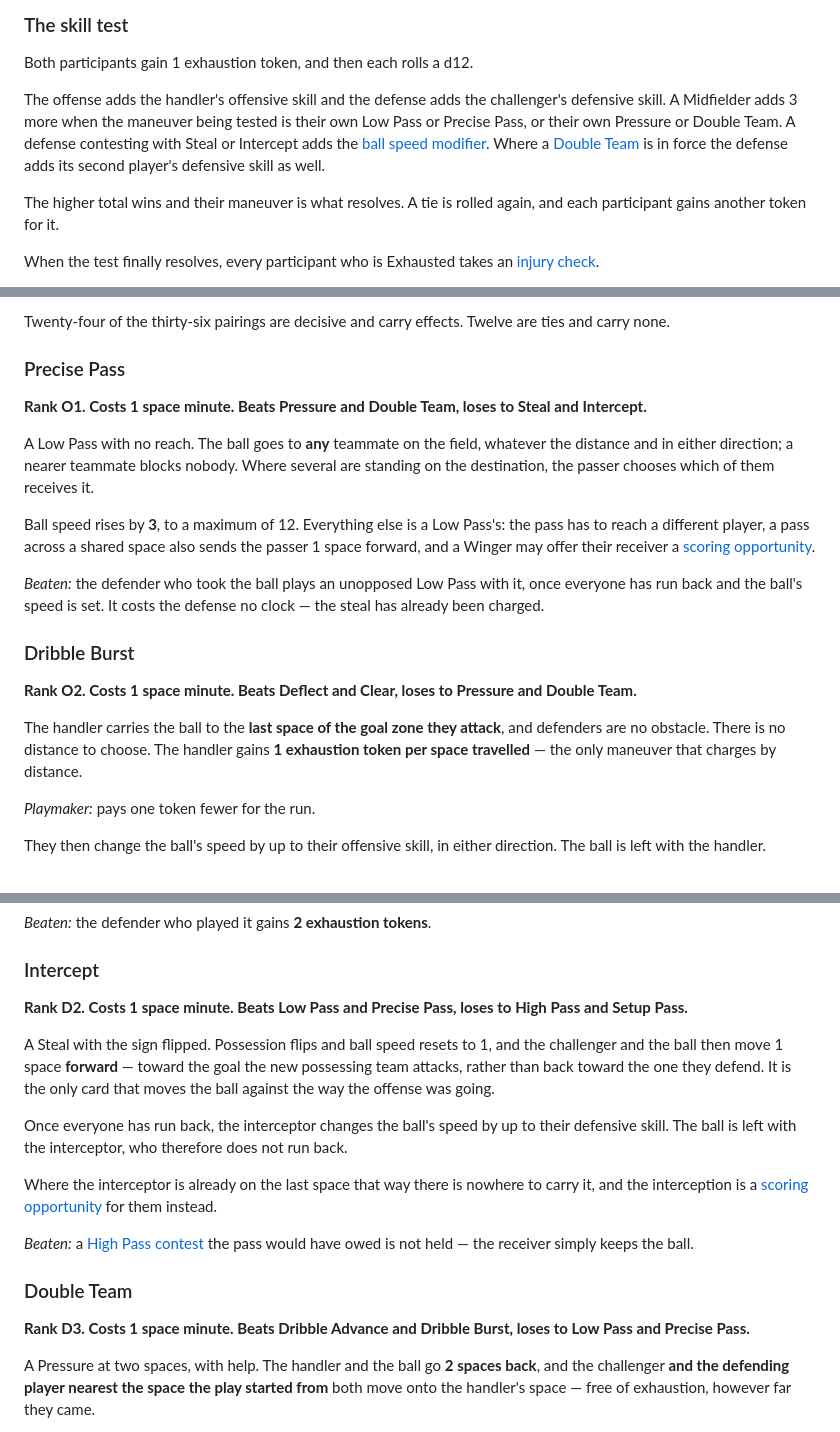
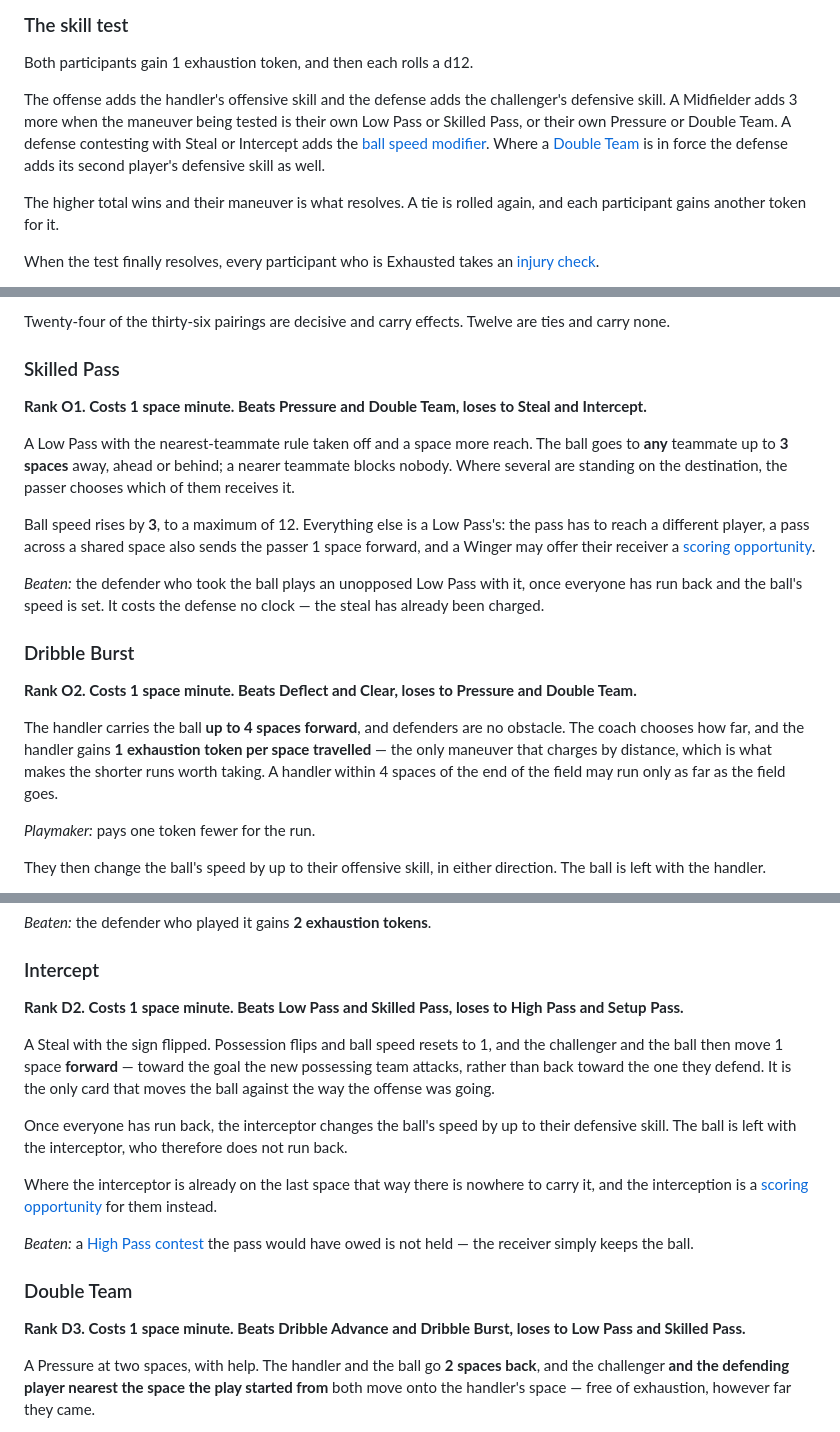
Before and after one commit to HolyTispoon/fool-bot, a Markdown page: docs/living-rules.md, 3 parts joined by grey strips. Drawn GitHub-style.

```diff
--- a/docs/living-rules.md
+++ b/docs/living-rules.md
@@ -216,7 +216,7 @@ An [injured](#playing-injured) participant changes this in both directions: a ma
 
 Both participants gain 1 exhaustion token, and then each rolls a d12.
 
-The offense adds the handler's offensive skill and the defense adds the challenger's defensive skill. A Midfielder adds 3 more when the maneuver being tested is their own Low Pass or Precise Pass, or their own Pressure or Double Team. A defense contesting with Steal or Intercept adds the [ball speed modifier](#ball-speed). Where a [Double Team](#double-team) is in force the defense adds its second player's defensive skill as well.
+The offense adds the handler's offensive skill and the defense adds the challenger's defensive skill. A Midfielder adds 3 more when the maneuver being tested is their own Low Pass or Skilled Pass, or their own Pressure or Double Team. A defense contesting with Steal or Intercept adds the [ball speed modifier](#ball-speed). Where a [Double Team](#double-team) is in force the defense adds its second player's defensive skill as well.
 
 The higher total wins and their maneuver is what resolves. A tie is rolled again, and each participant gains another token for it.
 
@@ -327,11 +327,11 @@ Two readings follow from that one, and neither is an exception to it:
 
 Twenty-four of the thirty-six pairings are decisive and carry effects. Twelve are ties and carry none.
 
-### Precise Pass
+### Skilled Pass
 
 **Rank O1. Costs 1 space minute. Beats Pressure and Double Team, loses to Steal and Intercept.**
 
-A Low Pass with no reach. The ball goes to **any** teammate on the field, whatever the distance and in either direction; a nearer teammate blocks nobody. Where several are standing on the destination, the passer chooses which of them receives it.
+A Low Pass with the nearest-teammate rule taken off and a space more reach. The ball goes to **any** teammate up to **3 spaces** away, ahead or behind; a nearer teammate blocks nobody. Where several are standing on the destination, the passer chooses which of them receives it.
 
 Ball speed rises by **3**, to a maximum of 12. Everything else is a Low Pass's: the pass has to reach a different player, a pass across a shared space also sends the passer 1 space forward, and a Winger may offer their receiver a [scoring opportunity](#scoring-opportunities).
 
@@ -341,7 +341,7 @@ Ball speed rises by **3**, to a maximum of 12. Everything else is a Low Pass's:
 
 **Rank O2. Costs 1 space minute. Beats Deflect and Clear, loses to Pressure and Double Team.**
 
-The handler carries the ball to the **last space of the goal zone they attack**, and defenders are no obstacle. There is no distance to choose. The handler gains **1 exhaustion token per space travelled** — the only maneuver that charges by distance.
+The handler carries the ball **up to 4 spaces forward**, and defenders are no obstacle. The coach chooses how far, and the handler gains **1 exhaustion token per space travelled** — the only maneuver that charges by distance, which is what makes the shorter runs worth taking. A handler within 4 spaces of the end of the field may run only as far as the field goes.
 
 *Playmaker:* pays one token fewer for the run.
 
@@ -377,7 +377,7 @@ A Deflect at three spaces. The ball moves **3 spaces back**, toward the goal the
 
 ### Intercept
 
-**Rank D2. Costs 1 space minute. Beats Low Pass and Precise Pass, loses to High Pass and Setup Pass.**
+**Rank D2. Costs 1 space minute. Beats Low Pass and Skilled Pass, loses to High Pass and Setup Pass.**
 
 A Steal with the sign flipped. Possession flips and ball speed resets to 1, and the challenger and the ball then move 1 space **forward** — toward the goal the new possessing team attacks, rather than back toward the one they defend. It is the only card that moves the ball against the way the offense was going.
 
@@ -389,7 +389,7 @@ Where the interceptor is already on the last space that way there is nowhere to
 
 ### Double Team
 
-**Rank D3. Costs 1 space minute. Beats Dribble Advance and Dribble Burst, loses to Low Pass and Precise Pass.**
+**Rank D3. Costs 1 space minute. Beats Dribble Advance and Dribble Burst, loses to Low Pass and Skilled Pass.**
 
 A Pressure at two spaces, with help. The handler and the ball go **2 spaces back**, and the challenger **and the defending player nearest the space the play started from** both move onto the handler's space — free of exhaustion, however far they came.
 
```
Also changed, not shown: other parts of docs/living-rules.md (+2 -2 lines), docs/advanced-maneuver-matrix.md (+1 -1 lines), docs/rules-log.md (+59 -1 lines).
